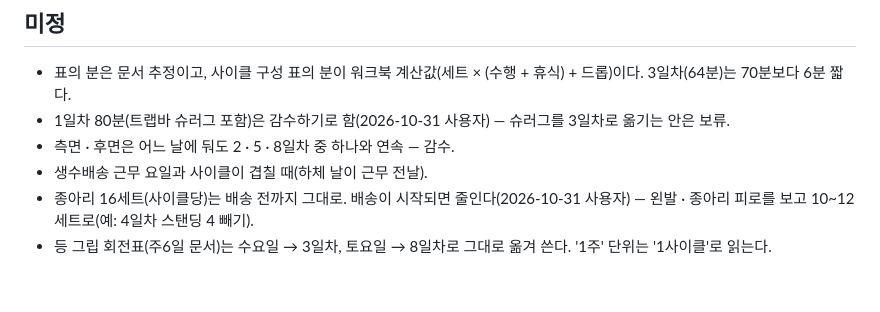
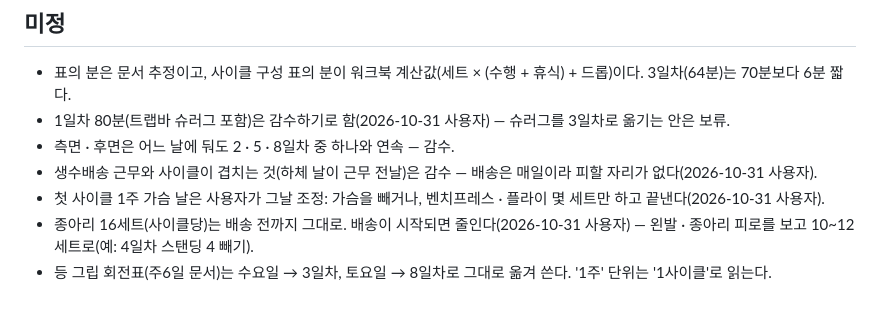
Before and after one commit to ktmffl-max/health1234, a Markdown page: 9일사이클_프로그램.md, the part around the change. Rendered like a GitHub page.

Commit message:
md 미정 정리 — 생수배송 근무와 사이클 겹침 감수(배송은 매일) · 첫 사이클 1주 가슴 날은 사용자가 그날 가슴을 빼거나 벤치 · 플라이 몇 세트로 끝냄 · 워크북 그대로 240 (사용자 결정)
Co-Authored-By: Claude Opus 5.5 <noreply@anthropic.com>

```diff
--- a/9일사이클_프로그램.md
+++ b/9일사이클_프로그램.md
@@ -183,6 +183,7 @@
 - 표의 분은 문서 추정이고, 사이클 구성 표의 분이 워크북 계산값(세트 × (수행 + 휴식) + 드롭)이다. 3일차(64분)는 70분보다 6분 짧다.
 - 1일차 80분(트랩바 슈러그 포함)은 감수하기로 함(2026-10-31 사용자) — 슈러그를 3일차로 옮기는 안은 보류.
 - 측면 · 후면은 어느 날에 둬도 2 · 5 · 8일차 중 하나와 연속 — 감수.
-- 생수배송 근무 요일과 사이클이 겹칠 때(하체 날이 근무 전날).
+- 생수배송 근무와 사이클이 겹치는 것(하체 날이 근무 전날)은 감수 — 배송은 매일이라 피할 자리가 없다(2026-10-31 사용자).
+- 첫 사이클 1주 가슴 날은 사용자가 그날 조정: 가슴을 빼거나, 벤치프레스 · 플라이 몇 세트만 하고 끝낸다(2026-10-31 사용자).
 - 종아리 16세트(사이클당)는 배송 전까지 그대로. 배송이 시작되면 줄인다(2026-10-31 사용자) — 왼발 · 종아리 피로를 보고 10~12세트로(예: 4일차 스탠딩 4 빼기).
 - 등 그립 회전표(주6일 문서)는 수요일 → 3일차, 토요일 → 8일차로 그대로 옮겨 쓴다. '1주' 단위는 '1사이클'로 읽는다.
```
